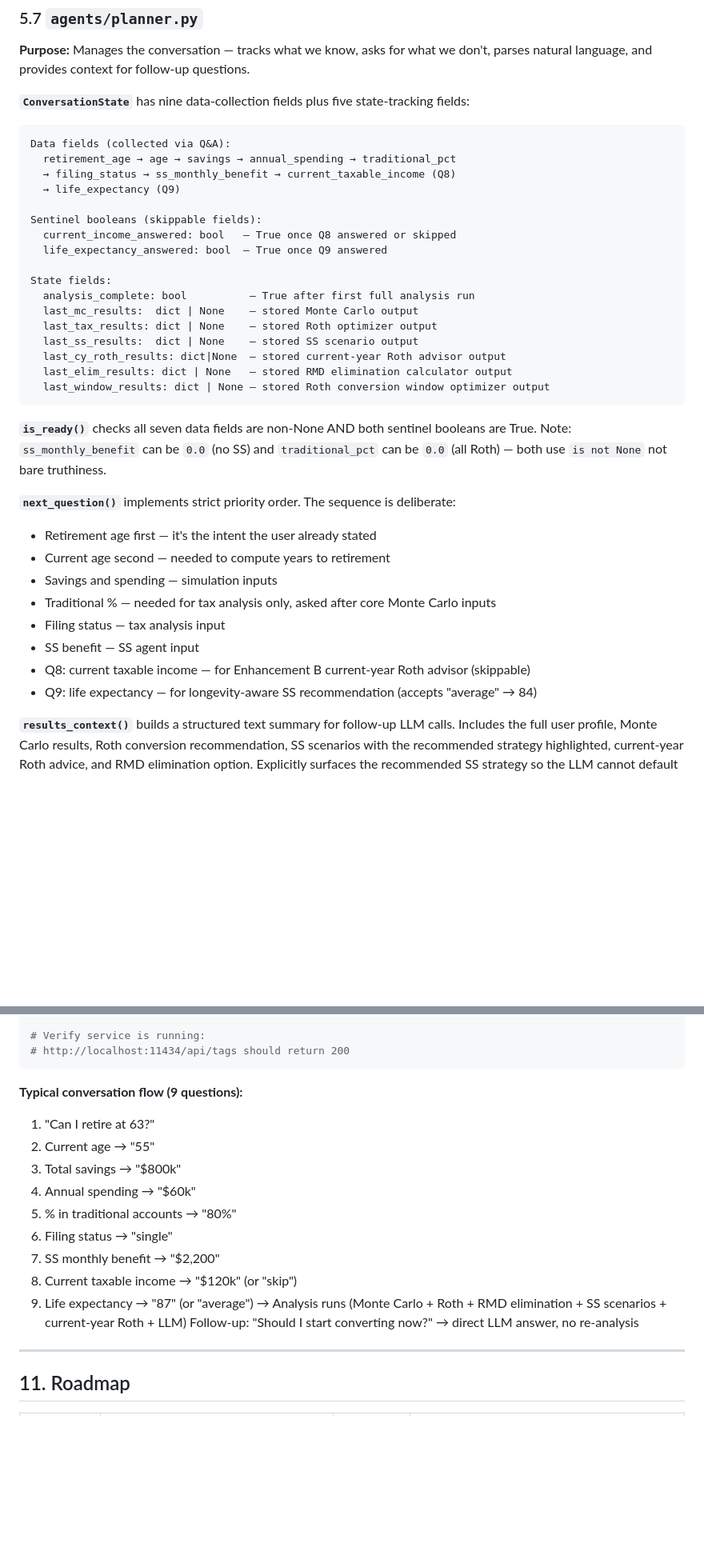
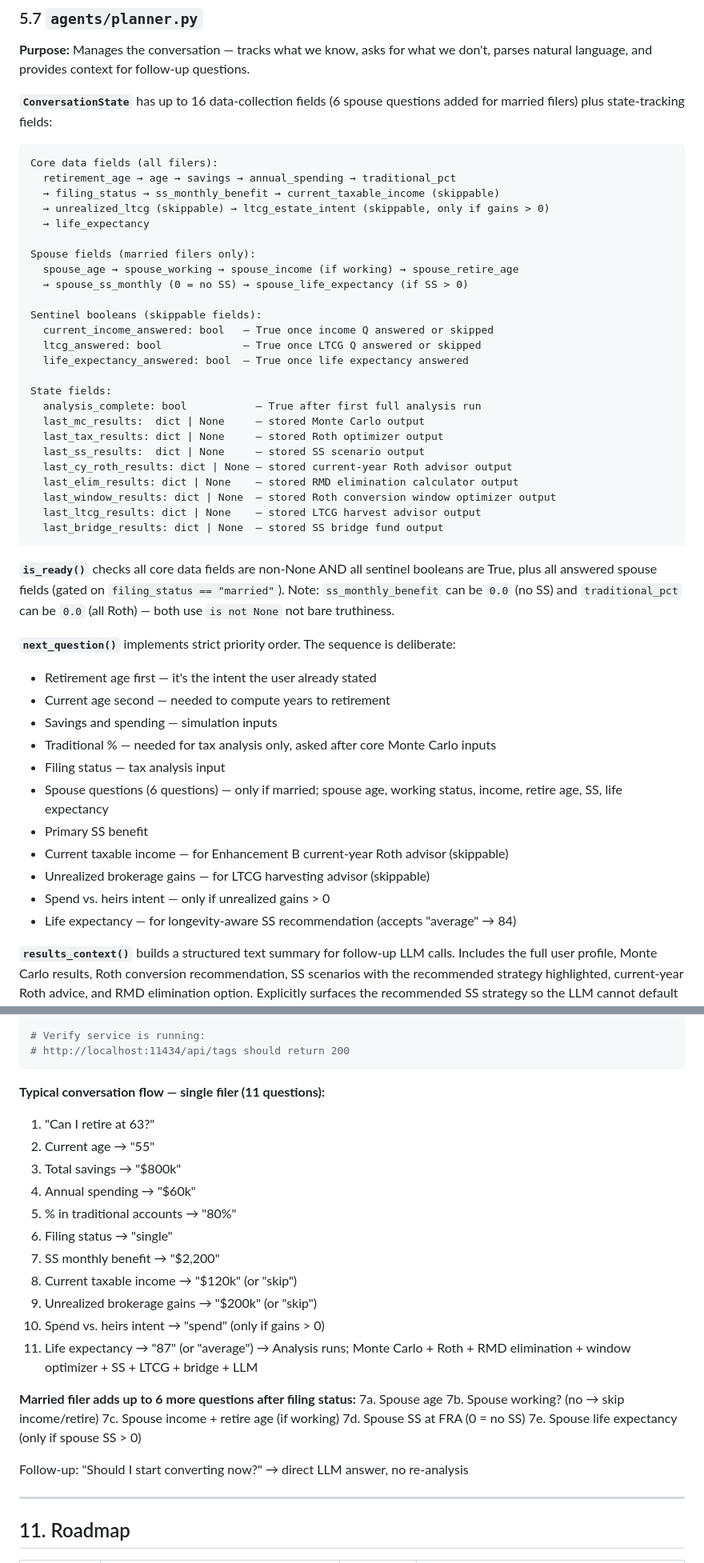
Before and after one commit to sramaswami11/NextChapter, a Markdown page: ARCHITECTURE.md, 2 parts joined by grey strips. Shown at 80% size. GitHub-like rendering; blank space fills up the shorter version.

````diff
--- a/ARCHITECTURE.md
+++ b/ARCHITECTURE.md
@@ -340,29 +346,37 @@ If delta > 0 (delayed):
 
 **Purpose:** Manages the conversation — tracks what we know, asks for what we don't, parses natural language, and provides context for follow-up questions.
 
-**`ConversationState`** has nine data-collection fields plus five state-tracking fields:
+**`ConversationState`** has up to 16 data-collection fields (6 spouse questions added for married filers) plus state-tracking fields:
 
 ```
-Data fields (collected via Q&A):
+Core data fields (all filers):
   retirement_age → age → savings → annual_spending → traditional_pct
-  → filing_status → ss_monthly_benefit → current_taxable_income (Q8)
-  → life_expectancy (Q9)
+  → filing_status → ss_monthly_benefit → current_taxable_income (skippable)
+  → unrealized_ltcg (skippable) → ltcg_estate_intent (skippable, only if gains > 0)
+  → life_expectancy
+
+Spouse fields (married filers only):
+  spouse_age → spouse_working → spouse_income (if working) → spouse_retire_age
+  → spouse_ss_monthly (0 = no SS) → spouse_life_expectancy (if SS > 0)
 
 Sentinel booleans (skippable fields):
-  current_income_answered: bool   — True once Q8 answered or skipped
-  life_expectancy_answered: bool  — True once Q9 answered
+  current_income_answered: bool   — True once income Q answered or skipped
+  ltcg_answered: bool             — True once LTCG Q answered or skipped
+  life_expectancy_answered: bool  — True once life expectancy answered
 
 State fields:
-  analysis_complete: bool          — True after first full analysis run
-  last_mc_results:  dict | None    — stored Monte Carlo output
-  last_tax_results: dict | None    — stored Roth optimizer output
-  last_ss_results:  dict | None    — stored SS scenario output
-  last_cy_roth_results: dict|None  — stored current-year Roth advisor output
-  last_elim_results: dict | None   — stored RMD elimination calculator output
-  last_window_results: dict | None — stored Roth conversion window optimizer output
+  analysis_complete: bool           — True after first full analysis run
+  last_mc_results:  dict | None     — stored Monte Carlo output
+  last_tax_results: dict | None     — stored Roth optimizer output
+  last_ss_results:  dict | None     — stored SS scenario output
+  last_cy_roth_results: dict | None — stored current-year Roth advisor output
+  last_elim_results: dict | None    — stored RMD elimination calculator output
+  last_window_results: dict | None  — stored Roth conversion window optimizer output
+  last_ltcg_results: dict | None    — stored LTCG harvest advisor output
+  last_bridge_results: dict | None  — stored SS bridge fund output
 ```
 
-**`is_ready()`** checks all seven data fields are non-None AND both sentinel booleans are True. Note: `ss_monthly_benefit` can be `0.0` (no SS) and `traditional_pct` can be `0.0` (all Roth) — both use `is not None` not bare truthiness.
+**`is_ready()`** checks all core data fields are non-None AND all sentinel booleans are True, plus all answered spouse fields (gated on `filing_status == "married"`). Note: `ss_monthly_benefit` can be `0.0` (no SS) and `traditional_pct` can be `0.0` (all Roth) — both use `is not None` not bare truthiness.
 
 **`next_question()`** implements strict priority order. The sequence is deliberate:
 - Retirement age first — it's the intent the user already stated
@@ -370,9 +384,12 @@ State fields:
 - Savings and spending — simulation inputs
 - Traditional % — needed for tax analysis only, asked after core Monte Carlo inputs
 - Filing status — tax analysis input
-- SS benefit — SS agent input
-- Q8: current taxable income — for Enhancement B current-year Roth advisor (skippable)
-- Q9: life expectancy — for longevity-aware SS recommendation (accepts "average" → 84)
+- Spouse questions (6 questions) — only if married; spouse age, working status, income, retire age, SS, life expectancy
+- Primary SS benefit
+- Current taxable income — for Enhancement B current-year Roth advisor (skippable)
+- Unrealized brokerage gains — for LTCG harvesting advisor (skippable)
+- Spend vs. heirs intent — only if unrealized gains > 0
+- Life expectancy — for longevity-aware SS recommendation (accepts "average" → 84)
 
 **`results_context()`** builds a structured text summary for follow-up LLM calls. Includes the full user profile, Monte Carlo results, Roth conversion recommendation, SS scenarios with the recommended strategy highlighted, current-year Roth advice, and RMD elimination option. Explicitly surfaces the recommended SS strategy so the LLM cannot default to "delay to 70 is always best."
 
@@ -759,7 +796,7 @@ ollama pull qwen3:8b
 # http://localhost:11434/api/tags should return 200
 ```
 
-**Typical conversation flow (9 questions):**
+**Typical conversation flow — single filer (11 questions):**
 
 1. "Can I retire at 63?"
 2. Current age → "55"
@@ -769,8 +806,18 @@ ollama pull qwen3:8b
 6. Filing status → "single"
 7. SS monthly benefit → "$2,200"
 8. Current taxable income → "$120k" (or "skip")
-9. Life expectancy → "87" (or "average")
-→ Analysis runs (Monte Carlo + Roth + RMD elimination + SS scenarios + current-year Roth + LLM)
+9. Unrealized brokerage gains → "$200k" (or "skip")
+10. Spend vs. heirs intent → "spend" (only if gains > 0)
+11. Life expectancy → "87" (or "average")
+→ Analysis runs; Monte Carlo + Roth + RMD elimination + window optimizer + SS + LTCG + bridge + LLM
+
+**Married filer adds up to 6 more questions after filing status:**
+7a. Spouse age
+7b. Spouse working? (no → skip income/retire)
+7c. Spouse income + retire age (if working)
+7d. Spouse SS at FRA (0 = no SS)
+7e. Spouse life expectancy (only if spouse SS > 0)
+
 Follow-up: "Should I start converting now?" → direct LLM answer, no re-analysis
 
 ---
````
Also changed, not shown: other parts of ARCHITECTURE.md (+56 -25 lines).
